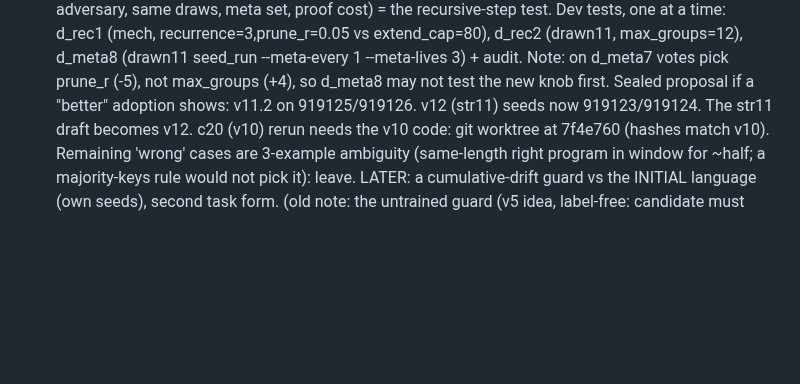
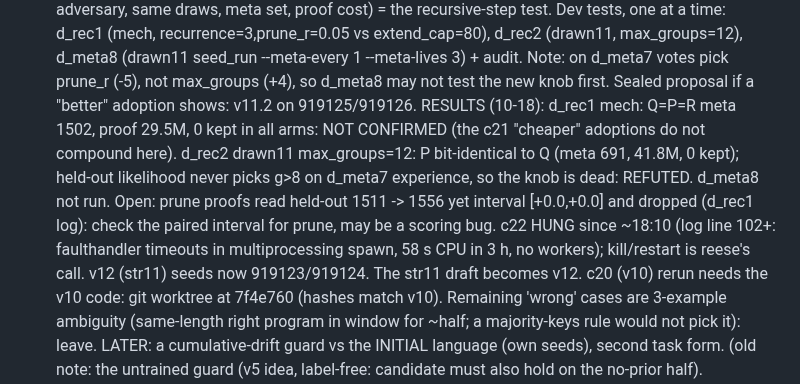
Before and after one commit to MMWilliams/rsi, a Markdown page: .claude/TODO.md, the part around the change. Rendered like a GitHub page; blank space fills up the shorter version.

Commit message:
TODO: d_rec1 not confirmed, d_rec2 max_groups refuted, c22 hung
Claude-Session: https://claude.ai/code/session_015x5SEFFEjgAreyfzcCoeNo

```diff
--- a/.claude/TODO.md
+++ b/.claude/TODO.md
@@ -333,6 +333,14 @@ are for replication only. Nothing proven is reset between generations.
       (drawn11 seed_run --meta-every 1 --meta-lives 3) + audit. Note: on d_meta7 votes pick
       prune_r (-5), not max_groups (+4), so d_meta8 may not test the new knob first.
       Sealed proposal if a "better" adoption shows: v11.2 on 919125/919126.
+      RESULTS (10-18): d_rec1 mech: Q=P=R meta 1502, proof 29.5M, 0 kept in all arms:
+      NOT CONFIRMED (the c21 "cheaper" adoptions do not compound here). d_rec2 drawn11
+      max_groups=12: P bit-identical to Q (meta 691, 41.8M, 0 kept); held-out likelihood
+      never picks g>8 on d_meta7 experience, so the knob is dead: REFUTED. d_meta8 not run.
+      Open: prune proofs read held-out 1511 -> 1556 yet interval [+0.0,+0.0] and dropped
+      (d_rec1 log): check the paired interval for prune, may be a scoring bug.
+      c22 HUNG since ~18:10 (log line 102+: faulthandler timeouts in multiprocessing spawn,
+      58 s CPU in 3 h, no workers); kill/restart is reese's call.
       v12 (str11) seeds now 919123/919124. The str11 draft becomes v12. c20 (v10) rerun needs the v10
       code: git worktree at 7f4e760 (hashes match v10). Remaining
       'wrong' cases are 3-example ambiguity (same-length right program in window for
```
